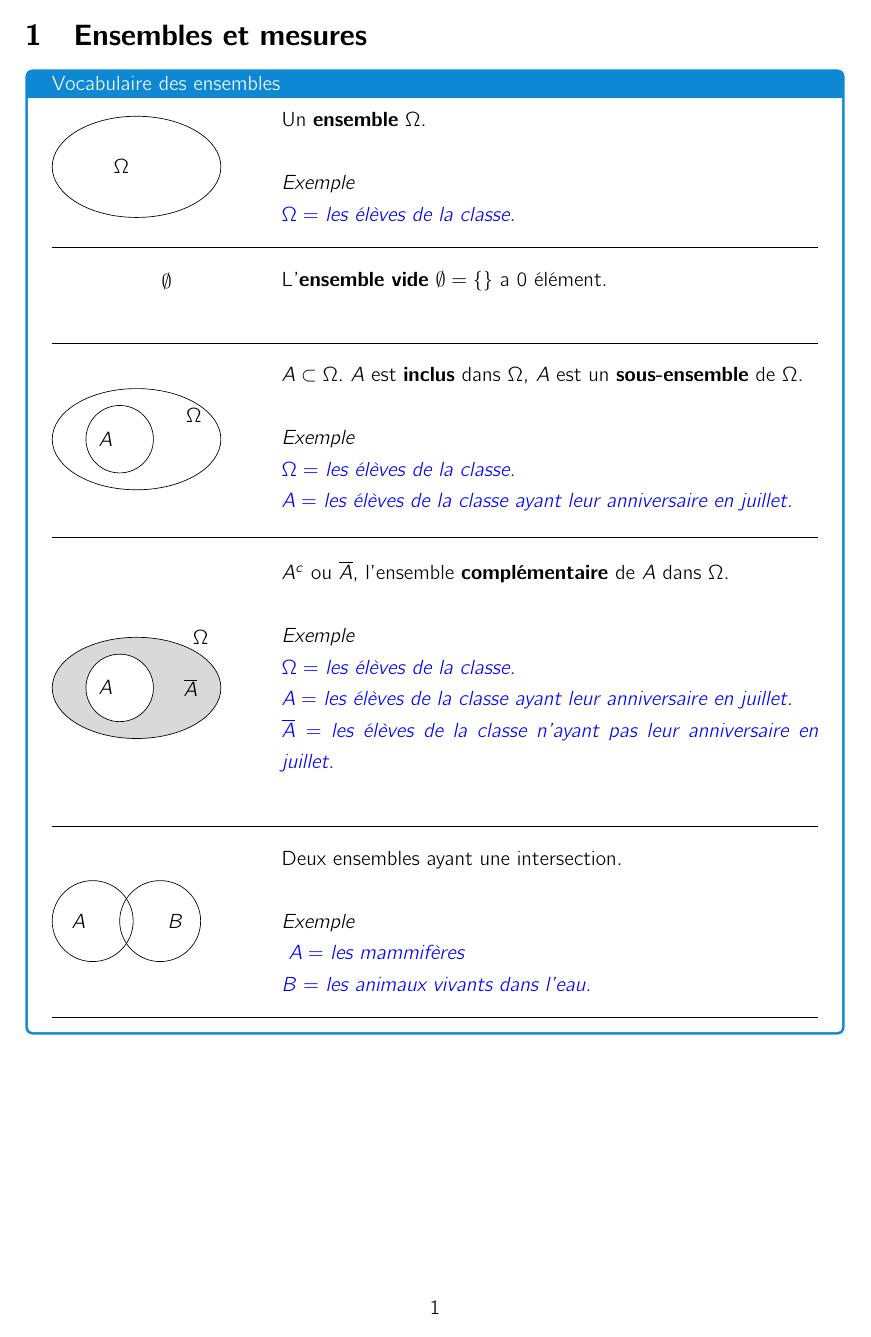
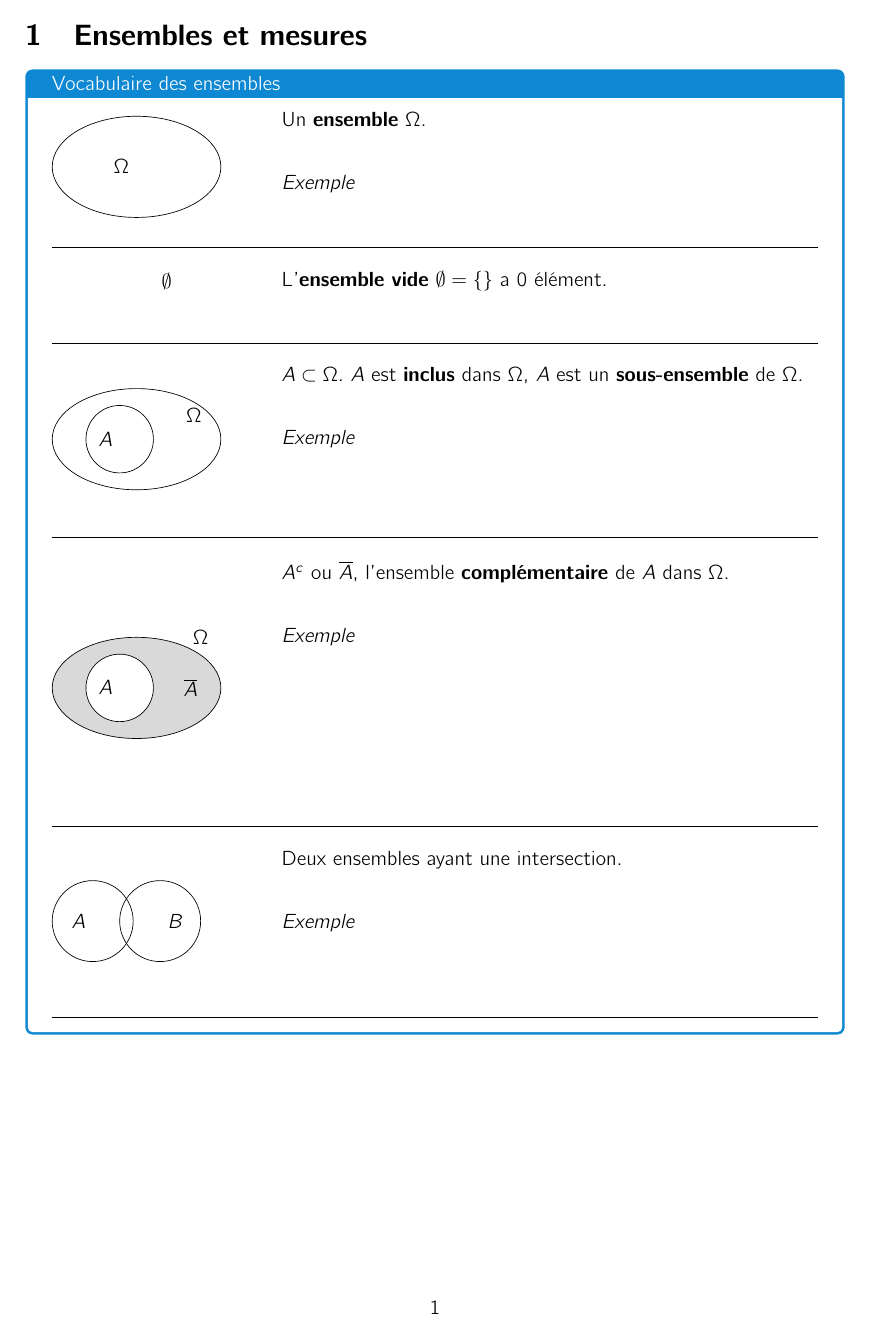
Before and after one commit to tranmidsummer/Teaching, a LaTeX document (Proba/proba.tex, which reads LateX/macros_math_fr.tex): page 2 of 24. Compiled offline with pdfLaTeX.

Commit message:
blank_blue coniques versions

```diff
--- a/LateX/macros_math_fr.tex
+++ b/LateX/macros_math_fr.tex
@@ -18,7 +18,7 @@
 
 
 \newenvironment{eleve}
-{\color{blue}\itshape}
+{\color{white}\itshape}
 {}
 
 
```
Also changed, not shown: 4 other files.
